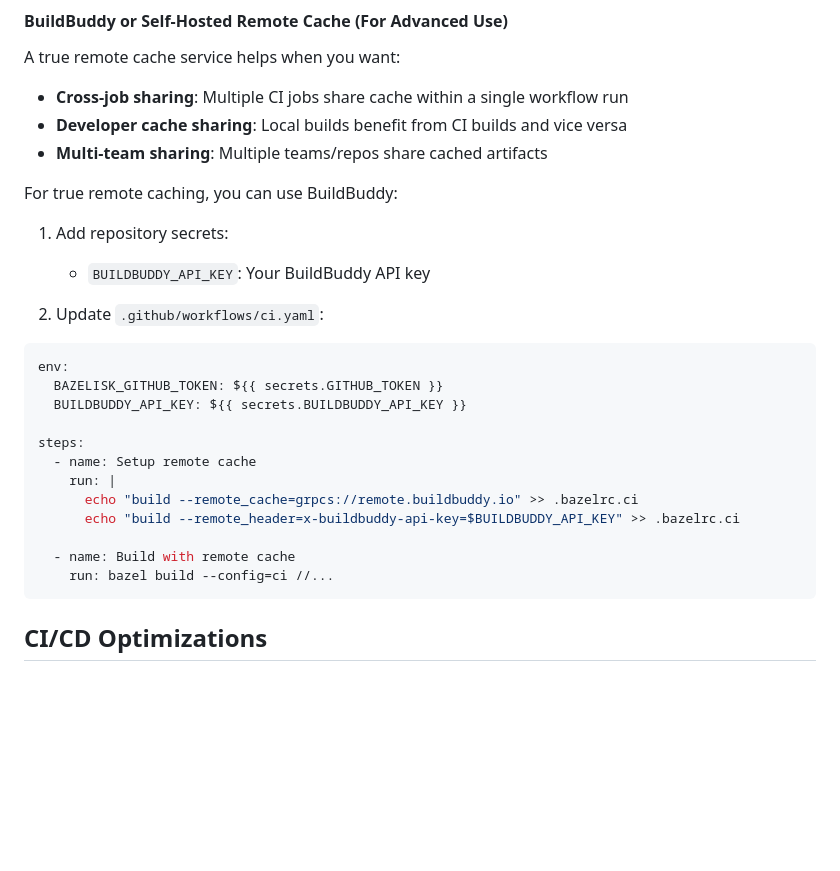
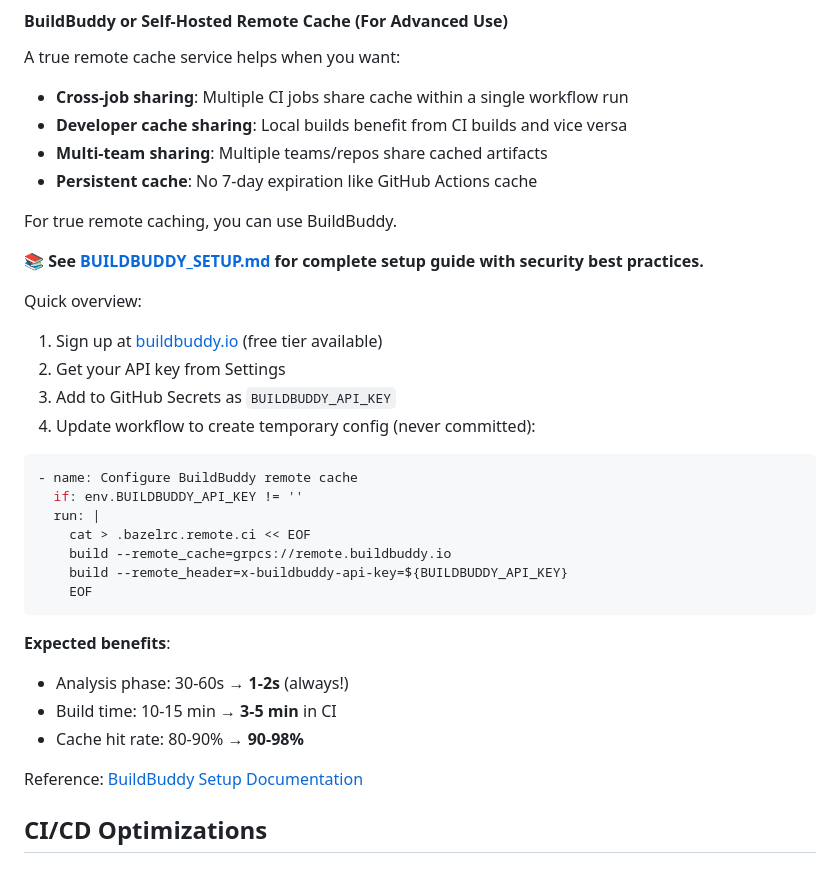
Before and after one commit to stefanpenner/lcc.live, a Markdown page: doc/PERFORMANCE.md, the part around the change. GitHub-like rendering; blank space fills up the shorter version.

Commit message:
docs: link to BuildBuddy setup guide in PERFORMANCE.md

````diff
--- a/doc/PERFORMANCE.md
+++ b/doc/PERFORMANCE.md
@@ -83,27 +83,35 @@ A true remote cache service helps when you want:
 - **Cross-job sharing**: Multiple CI jobs share cache within a single workflow run
 - **Developer cache sharing**: Local builds benefit from CI builds and vice versa
 - **Multi-team sharing**: Multiple teams/repos share cached artifacts
+- **Persistent cache**: No 7-day expiration like GitHub Actions cache
 
-For true remote caching, you can use BuildBuddy:
+For true remote caching, you can use BuildBuddy.
 
-1. Add repository secrets:
-   - `BUILDBUDDY_API_KEY`: Your BuildBuddy API key
+**📚 See [BUILDBUDDY_SETUP.md](BUILDBUDDY_SETUP.md) for complete setup guide with security best practices.**
 
-2. Update `.github/workflows/ci.yaml`:
+Quick overview:
+
+1. Sign up at [buildbuddy.io](https://www.buildbuddy.io) (free tier available)
+2. Get your API key from Settings
+3. Add to GitHub Secrets as `BUILDBUDDY_API_KEY`
+4. Update workflow to create temporary config (never committed):
+
 ```yaml
-env:
-  BAZELISK_GITHUB_TOKEN: ${{ secrets.GITHUB_TOKEN }}
-  BUILDBUDDY_API_KEY: ${{ secrets.BUILDBUDDY_API_KEY }}
+- name: Configure BuildBuddy remote cache
+  if: env.BUILDBUDDY_API_KEY != ''
+  run: |
+    cat > .bazelrc.remote.ci << EOF
+    build --remote_cache=grpcs://remote.buildbuddy.io
+    build --remote_header=x-buildbuddy-api-key=${BUILDBUDDY_API_KEY}
+    EOF
+```
 
-steps:
-  - name: Setup remote cache
-    run: |
-      echo "build --remote_cache=grpcs://remote.buildbuddy.io" >> .bazelrc.ci
-      echo "build --remote_header=x-buildbuddy-api-key=$BUILDBUDDY_API_KEY" >> .bazelrc.ci
+**Expected benefits**:
+- Analysis phase: 30-60s → **1-2s** (always!)
+- Build time: 10-15 min → **3-5 min** in CI
+- Cache hit rate: 80-90% → **90-98%**
 
-  - name: Build with remote cache
-    run: bazel build --config=ci //...
-```
+Reference: [BuildBuddy Setup Documentation](https://app.buildbuddy.io/docs/setup)
 
 ## CI/CD Optimizations
 
````
